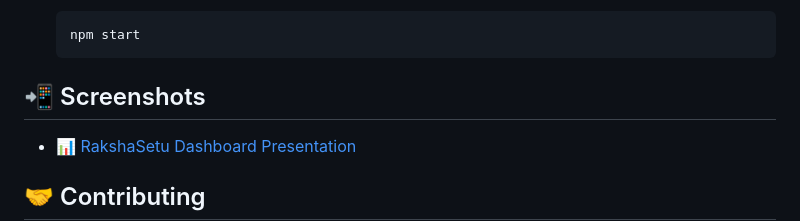
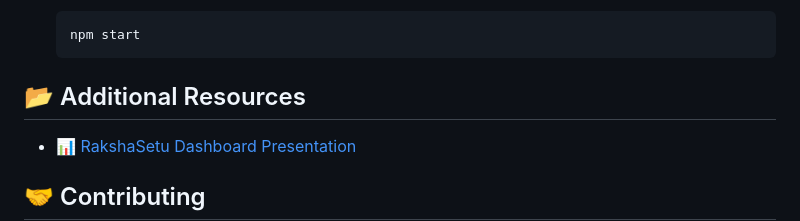
Before and after one commit to PratikPisal4304/womensafetyapp, a Markdown page: README.md, the part around the change. Drawn GitHub-style.

````diff
--- a/README.md
+++ b/README.md
@@ -113,7 +113,7 @@ RakshaSetu/
    npm start
    ```
 
-## 📲 Screenshots
+## 📂 Additional Resources
 - 📊 [RakshaSetu Dashboard Presentation](RakshaSetu/docs/RakshaSetu-Presentation.pptx)
 
 ## 🤝 Contributing
````
